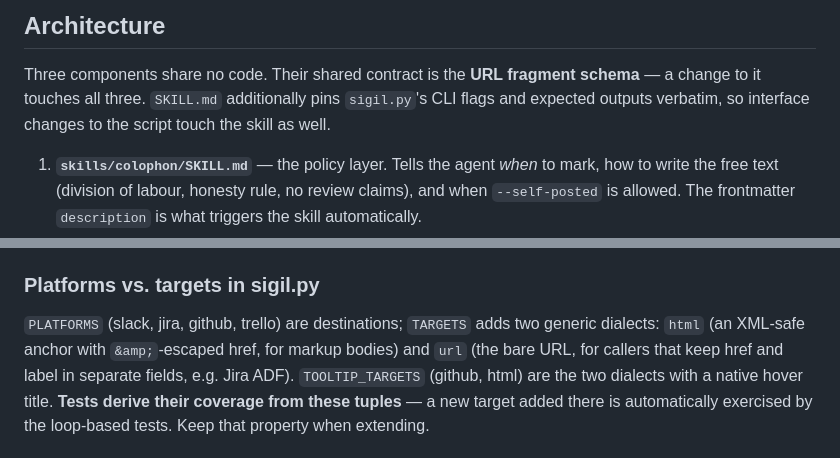
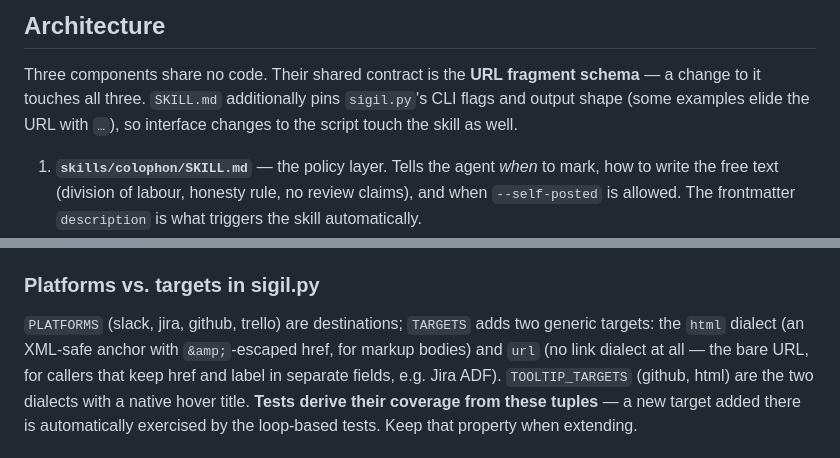
Before and after one commit to zauberzeug/colophon, a Markdown page: AGENTS.md, 2 parts joined by grey strips. Rendered like a GitHub page.

Commit message:
Sharpen two claims found in review
"verbatim" overstated how SKILL.md pins sigil.py's outputs (two examples
elide the URL with "…"), and "url" is explicitly not a link dialect per
sigil.py's own comment.

Assisted-by: Claude:claude-fable-5

```diff
--- a/AGENTS.md
+++ b/AGENTS.md
@@ -24,7 +24,7 @@ COLOPHON_BASE=http://localhost:8000/ python3 skills/colophon/scripts/sigil.py --
 
 Three components share no code.
 Their shared contract is the **URL fragment schema** — a change to it touches all three.
-`SKILL.md` additionally pins `sigil.py`'s CLI flags and expected outputs verbatim, so interface changes to the script touch the skill as well.
+`SKILL.md` additionally pins `sigil.py`'s CLI flags and output shape (some examples elide the URL with `…`), so interface changes to the script touch the skill as well.
 
 1. **`skills/colophon/SKILL.md`** — the policy layer.
    Tells the agent *when* to mark, how to write the free text (division of labour, honesty rule, no review claims), and when `--self-posted` is allowed.
@@ -47,7 +47,7 @@ This is a deliberate privacy decision; do not rebuild it on `?`.
 
 ### Platforms vs. targets in sigil.py
 
-`PLATFORMS` (slack, jira, github, trello) are destinations; `TARGETS` adds two generic dialects: `html` (an XML-safe anchor with `&amp;`-escaped href, for markup bodies) and `url` (the bare URL, for callers that keep href and label in separate fields, e.g. Jira ADF).
+`PLATFORMS` (slack, jira, github, trello) are destinations; `TARGETS` adds two generic targets: the `html` dialect (an XML-safe anchor with `&amp;`-escaped href, for markup bodies) and `url` (no link dialect at all — the bare URL, for callers that keep href and label in separate fields, e.g. Jira ADF).
 `TOOLTIP_TARGETS` (github, html) are the two dialects with a native hover title.
 **Tests derive their coverage from these tuples** — a new target added there is automatically exercised by the loop-based tests.
 Keep that property when extending.
```
